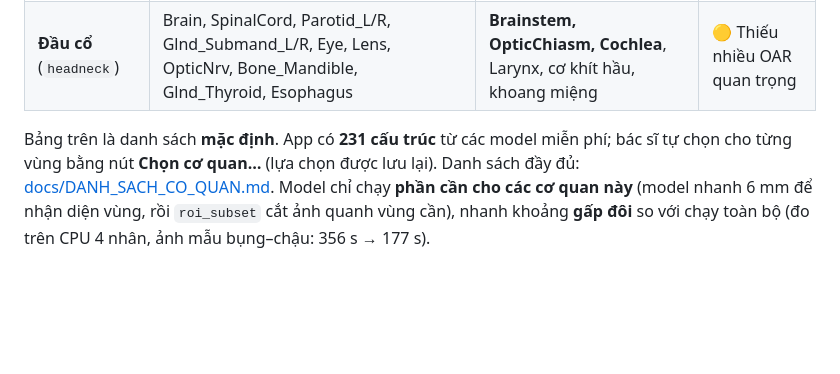
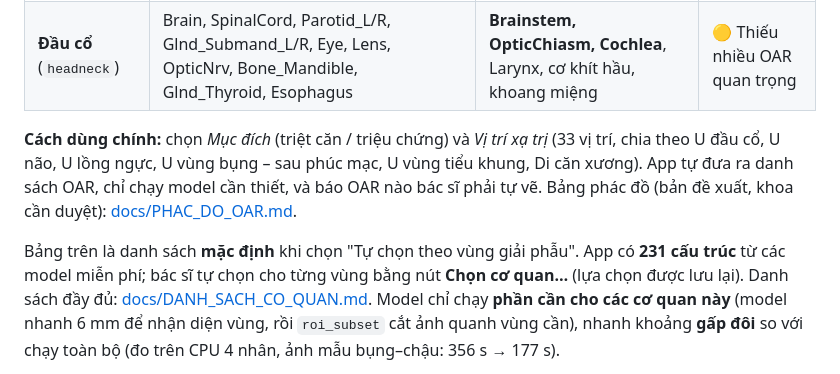
Before and after one commit to PhanquanUngbuou/OARcontouring, a Markdown page: README.md, the part around the change. Drawn GitHub-style; blank space fills up the shorter version.

```diff
--- a/README.md
+++ b/README.md
@@ -35,7 +35,12 @@ Không cần giao diện vẽ riêng: bác sĩ sửa contour ngay trong Monaco n
 | **Tiểu khung** (`pelvis`) | Bladder, Femur_L/R (cả xương), Bowel_Small, Colon, Bone_Pelvic | **Rectum**, ống hậu môn, Femur_Head, Bowel_Bag | 🟡 Thiếu trực tràng |
 | **Đầu cổ** (`headneck`) | Brain, SpinalCord, Parotid_L/R, Glnd_Submand_L/R, Eye, Lens, OpticNrv, Bone_Mandible, Glnd_Thyroid, Esophagus | **Brainstem, OpticChiasm, Cochlea**, Larynx, cơ khít hầu, khoang miệng | 🟡 Thiếu nhiều OAR quan trọng |
 
-Bảng trên là danh sách **mặc định**. App có **231 cấu trúc** từ các model miễn phí; bác sĩ tự chọn
+**Cách dùng chính:** chọn *Mục đích* (triệt căn / triệu chứng) và *Vị trí xạ trị* (33 vị trí, chia theo
+U đầu cổ, U não, U lồng ngực, U vùng bụng – sau phúc mạc, U vùng tiểu khung, Di căn xương). App tự đưa ra
+danh sách OAR, chỉ chạy model cần thiết, và báo OAR nào bác sĩ phải tự vẽ. Bảng phác đồ (bản đề xuất,
+khoa cần duyệt): [docs/PHAC_DO_OAR.md](docs/PHAC_DO_OAR.md).
+
+Bảng trên là danh sách **mặc định** khi chọn "Tự chọn theo vùng giải phẫu". App có **231 cấu trúc** từ các model miễn phí; bác sĩ tự chọn
 cho từng vùng bằng nút **Chọn cơ quan…** (lựa chọn được lưu lại). Danh sách đầy đủ:
 [docs/DANH_SACH_CO_QUAN.md](docs/DANH_SACH_CO_QUAN.md). Model chỉ chạy **phần cần cho các cơ quan này** (model nhanh 6 mm để
 nhận diện vùng, rồi `roi_subset` cắt ảnh quanh vùng cần), nhanh khoảng **gấp đôi** so với chạy toàn bộ
```
Also changed, not shown: docs/DANH_SACH_CO_QUAN.md (+3 -2 lines), docs/PHAC_DO_OAR.md (added, +333 -0 lines), docs/app-phac-do.png (added), 9 other files.
